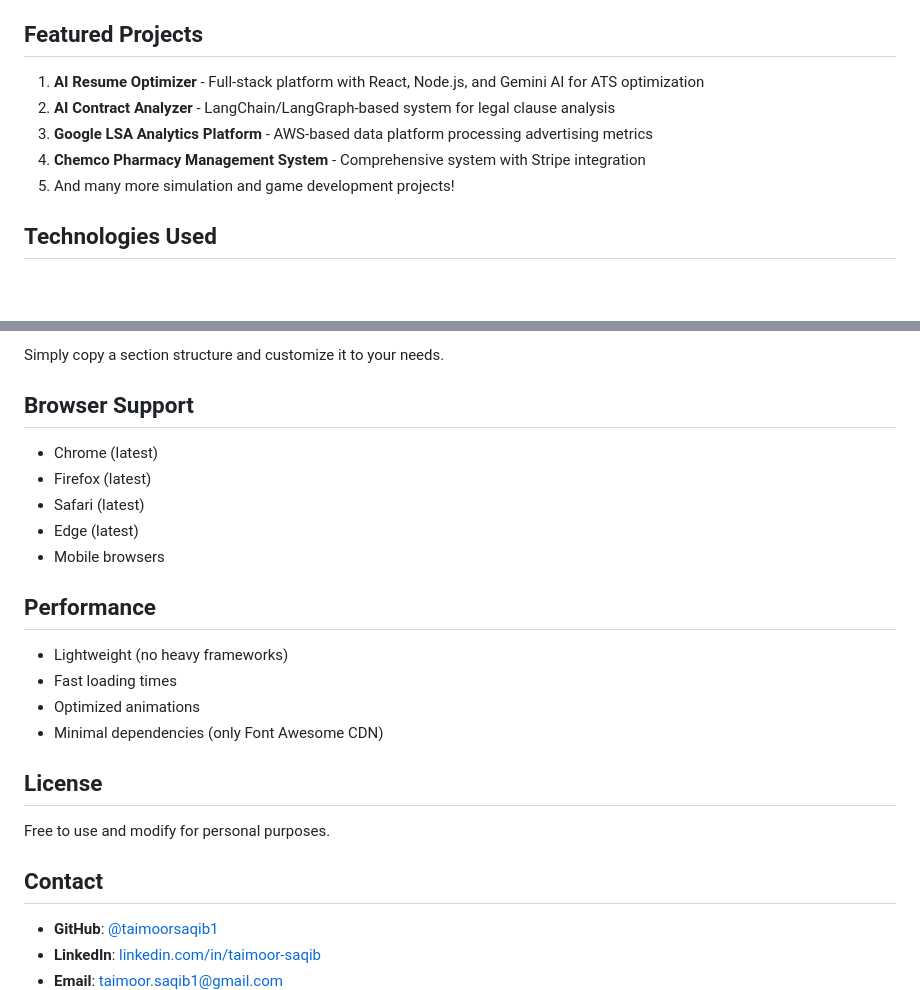
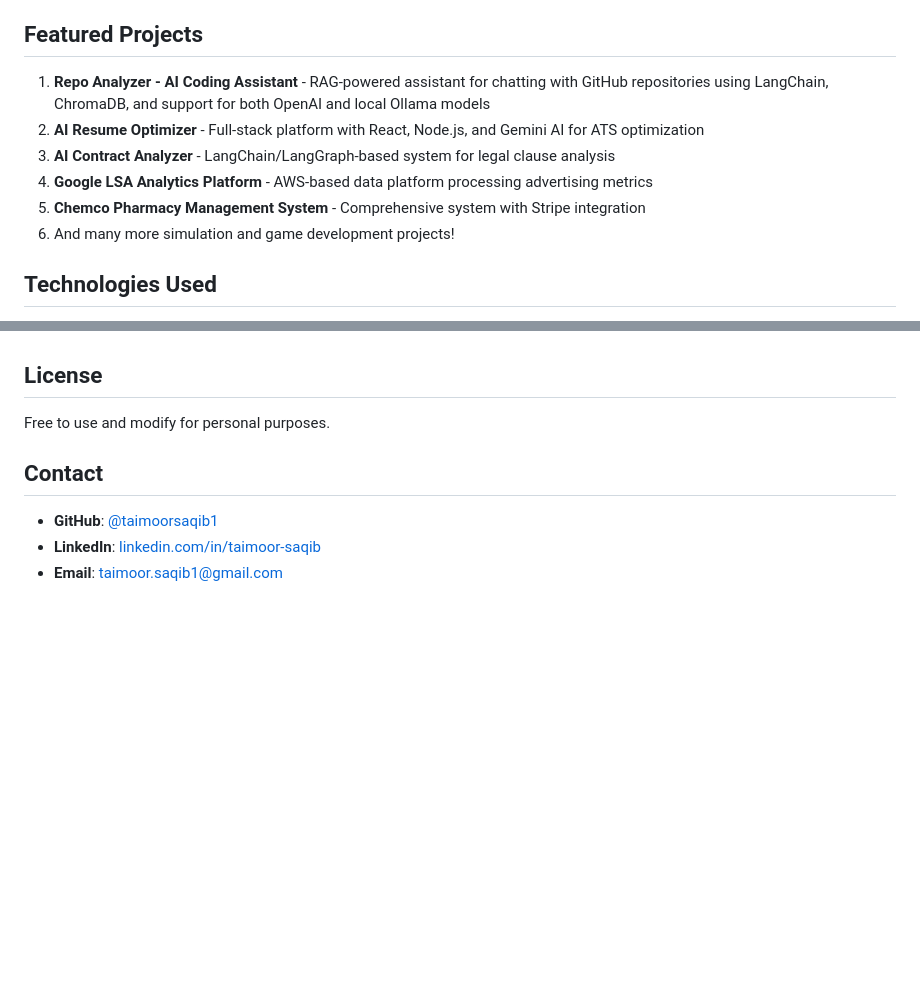
Before and after one commit to taimoorsaqib1/my-portfolio, a Markdown page: README.md, 2 parts joined by grey strips. Rendered like a GitHub page; blank space fills up the shorter version.

```diff
--- a/README.md
+++ b/README.md
@@ -28,11 +28,12 @@ Software Engineer with 3+ years of experience in AI/ML engineering, full-stack d
 
 ## Featured Projects
 
-1. **AI Resume Optimizer** - Full-stack platform with React, Node.js, and Gemini AI for ATS optimization
-2. **AI Contract Analyzer** - LangChain/LangGraph-based system for legal clause analysis
-3. **Google LSA Analytics Platform** - AWS-based data platform processing advertising metrics
-4. **Chemco Pharmacy Management System** - Comprehensive system with Stripe integration
-5. And many more simulation and game development projects!
+1. **Repo Analyzer - AI Coding Assistant** - RAG-powered assistant for chatting with GitHub repositories using LangChain, ChromaDB, and support for both OpenAI and local Ollama models
+2. **AI Resume Optimizer** - Full-stack platform with React, Node.js, and Gemini AI for ATS optimization
+3. **AI Contract Analyzer** - LangChain/LangGraph-based system for legal clause analysis
+4. **Google LSA Analytics Platform** - AWS-based data platform processing advertising metrics
+5. **Chemco Pharmacy Management System** - Comprehensive system with Stripe integration
+6. And many more simulation and game development projects!
 
 ## Technologies Used
 
@@ -118,20 +54,3 @@ Edit the CSS variables in `styles.css`:
-Simply copy a section structure and customize it to your needs.
-
-## Browser Support
-
-- Chrome (latest)
-- Firefox (latest)
-- Safari (latest)
-- Edge (latest)
-- Mobile browsers
-
-## Performance
-
-- Lightweight (no heavy frameworks)
-- Fast loading times
-- Optimized animations
-- Minimal dependencies (only Font Awesome CDN)
-
 ## License
 
 Free to use and modify for personal purposes.
```
Also changed, not shown: other parts of README.md (+0 -65 lines).
